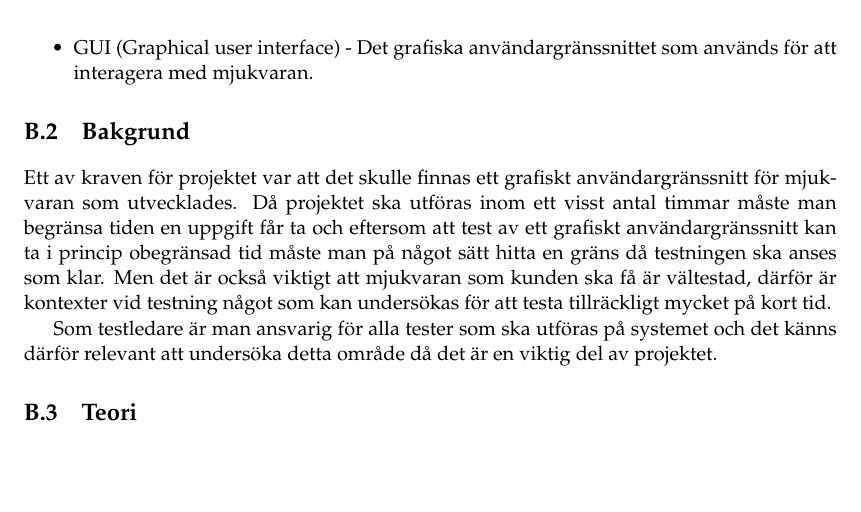
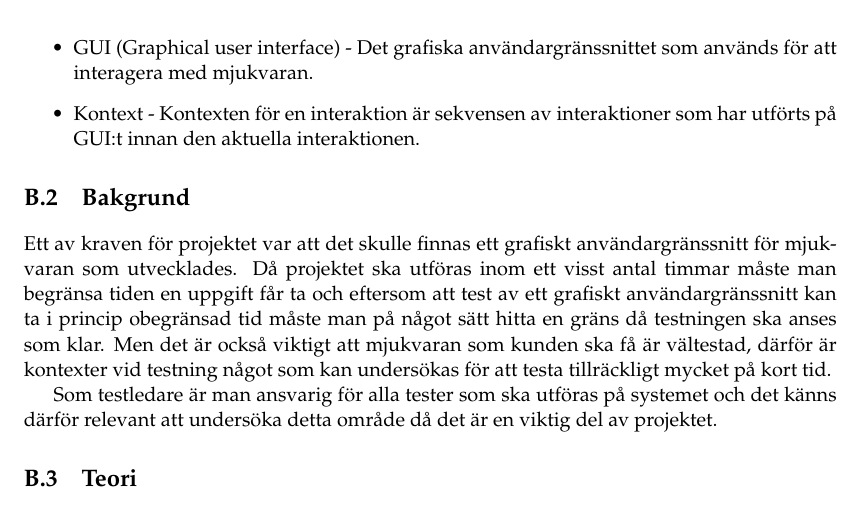
Before and after one commit to PUM-9/kandidatrapport, a LaTeX thesis (student_thesis.tex, which reads holmberg-report.tex): part of page 39 of 81, cut so that both start at the same text, the shorter picture padded with empty space. Compiled offline with pdfLaTeX.

Commit message:
Updated GUI in res

```diff
--- a/holmberg-report.tex
+++ b/holmberg-report.tex
@@ -27,6 +27,7 @@ Syftet är att undersöka hur viktigt kontexten för interaktioner är vid testn
 Följande definitioner och förkortningar används på flera ställen i denna del av rapporten:
 \begin{itemize}
 	\item GUI (Graphical user interface) - Det grafiska användargränssnittet som används för att interagera med mjukvaran.
+	\item Kontext - Kontexten för en interaktion är sekvensen av interaktioner som har utförts på GUI:t innan den aktuella interaktionen.
 \end{itemize}
 
 \section{Bakgrund}
```
